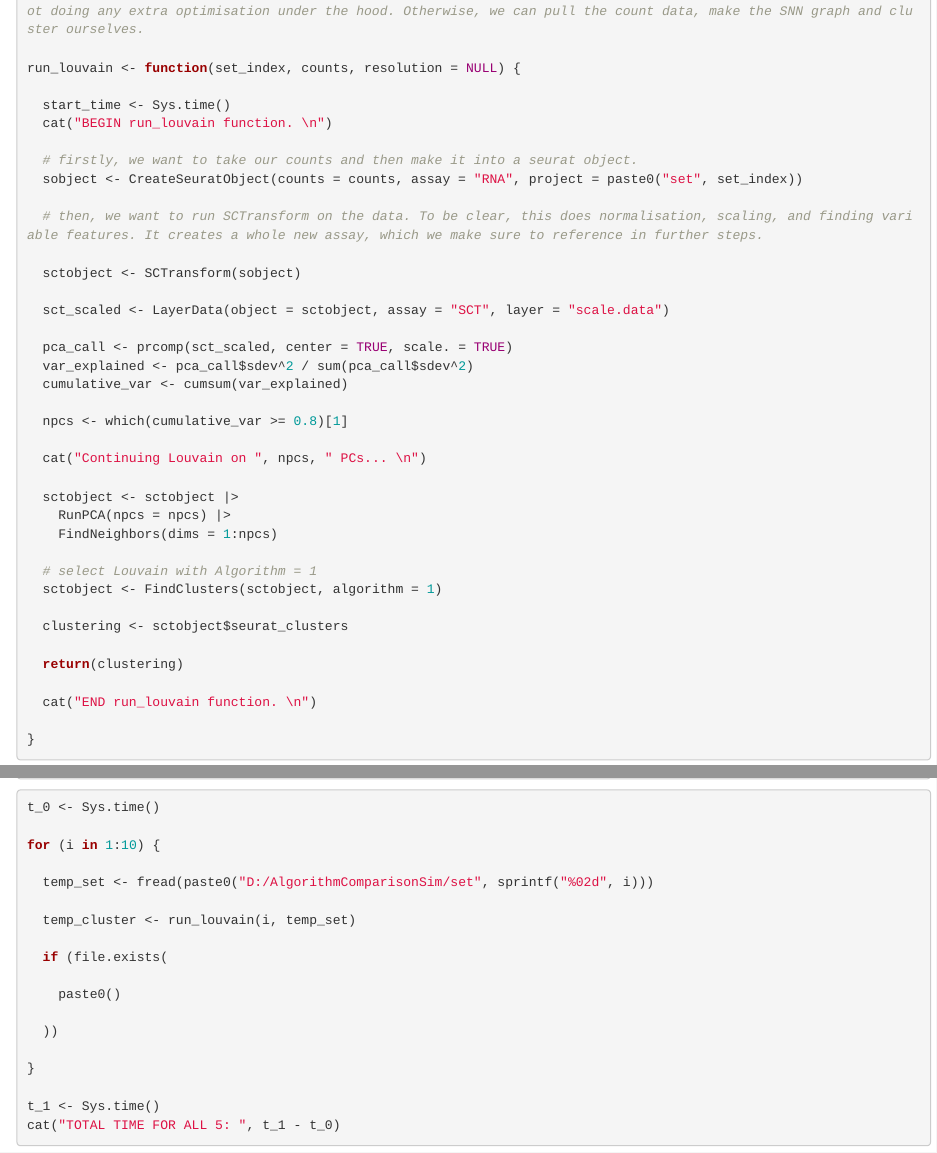
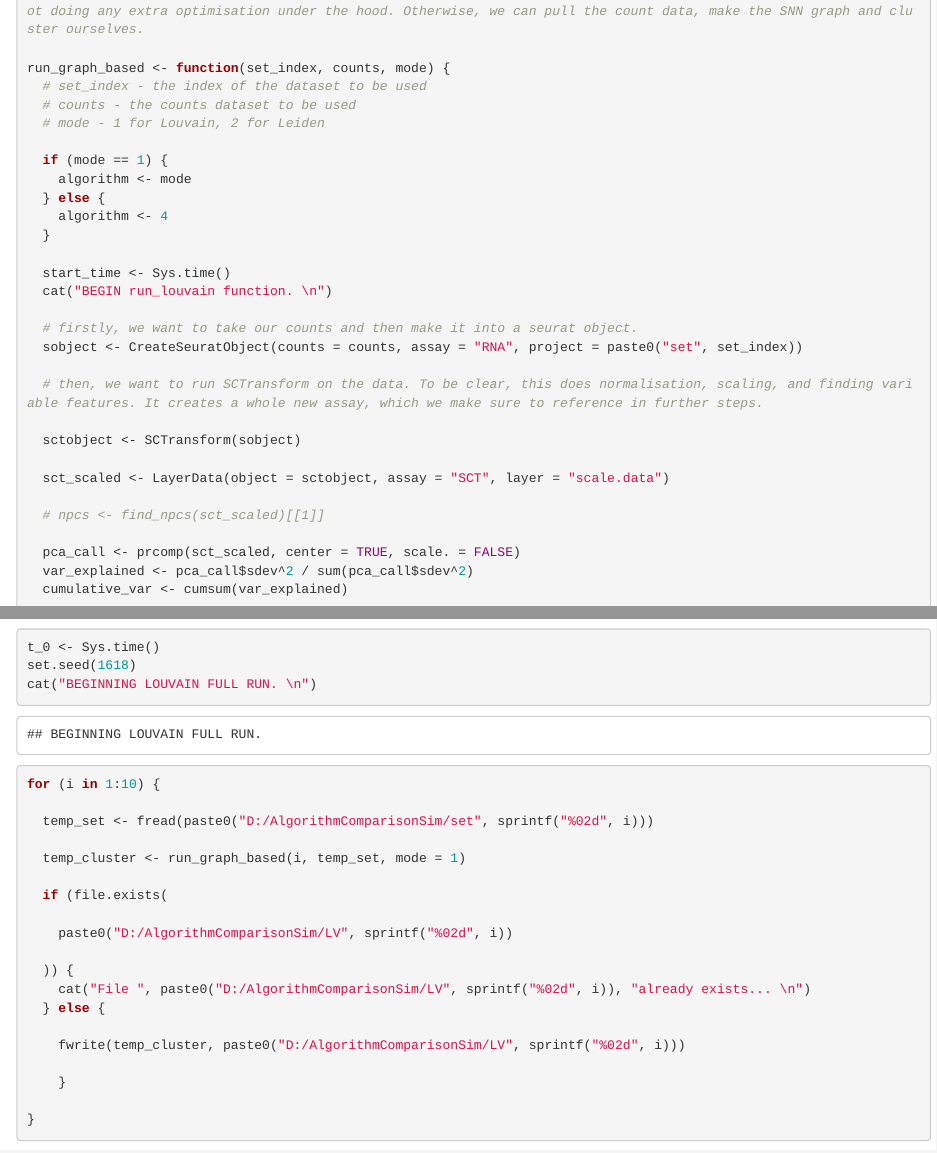
Before and after one commit to NotRipley/undergrad_project, an R Markdown document (R_SCRIPTS/AlgorithmComparisonSim.Rmd): the page in a window 1100 px wide, from 6930 px down, and a second part further down, joined at a grey line. Rendered offline with R 4.5, knitr and Pandoc, with nearby package versions; some code elsewhere in the file could not run offline.

Commit message:
commit before Louvain writeout

````diff
--- a/R_SCRIPTS/AlgorithmComparisonSim.Rmd
+++ b/R_SCRIPTS/AlgorithmComparisonSim.Rmd
@@ -353,7 +353,16 @@
 
 # Takes a seurat object post-SCTransform. Runs the Louvain Algorithm native to Seurat, IF we can make sure it's not doing any extra optimisation under the hood. Otherwise, we can pull the count data, make the SNN graph and cluster ourselves.
 
-run_louvain <- function(set_index, counts, resolution = NULL) {
+run_graph_based <- function(set_index, counts, mode) {
+  # set_index - the index of the dataset to be used
+  # counts - the counts dataset to be used
+  # mode - 1 for Louvain, 2 for Leiden
+
+  if (mode == 1) {
+    algorithm <- mode
+  } else {
+    algorithm <- 4
+  }
 
   start_time <- Sys.time()
   cat("BEGIN run_louvain function. \n")
@@ -367,7 +376,9 @@
 
   sct_scaled <- LayerData(object = sctobject, assay = "SCT", layer = "scale.data")
 
-  pca_call <- prcomp(sct_scaled, center = TRUE, scale. = TRUE)
+  # npcs <- find_npcs(sct_scaled)[[1]]
+
+  pca_call <- prcomp(sct_scaled, center = TRUE, scale. = FALSE)
   var_explained <- pca_call$sdev^2 / sum(pca_call$sdev^2)
   cumulative_var <- cumsum(var_explained)
 
@@ -399 +409,20 @@
 
+t_0 <- Sys.time()
+set.seed(1618)
+cat("BEGINNING LOUVAIN FULL RUN. \n")
+
+for (i in 1:10) {
+
+  temp_set <- fread(paste0("D:/AlgorithmComparisonSim/set", sprintf("%02d", i)))
+
+  temp_cluster <- run_graph_based(i, temp_set, mode = 1)
+
+  if (file.exists(
+
+    paste0("D:/AlgorithmComparisonSim/LV", sprintf("%02d", i))
+
+  )) {
+    cat("File ", paste0("D:/AlgorithmComparisonSim/LV", sprintf("%02d", i)), "already exists... \n")
+  } else {
+
+    fwrite(temp_cluster, paste0("D:/AlgorithmComparisonSim/LV", sprintf("%02d", i)))
@@ -425,20 +460,0 @@
-t_0 <- Sys.time()
-
-for (i in 1:10) {
-
-  temp_set <- fread(paste0("D:/AlgorithmComparisonSim/set", sprintf("%02d", i)))
-
-  temp_cluster <- run_louvain(i, temp_set)
-
-  if (file.exists(
-
-    paste0()
-
-  ))
-
-}
-
-t_1 <- Sys.time()
-cat("TOTAL TIME FOR ALL 5: ", t_1 - t_0)
-
-```
````
Also changed, not shown: R_SCRIPTS/AlgorithmComparisonSim.Rmd (18 more changed lines).
